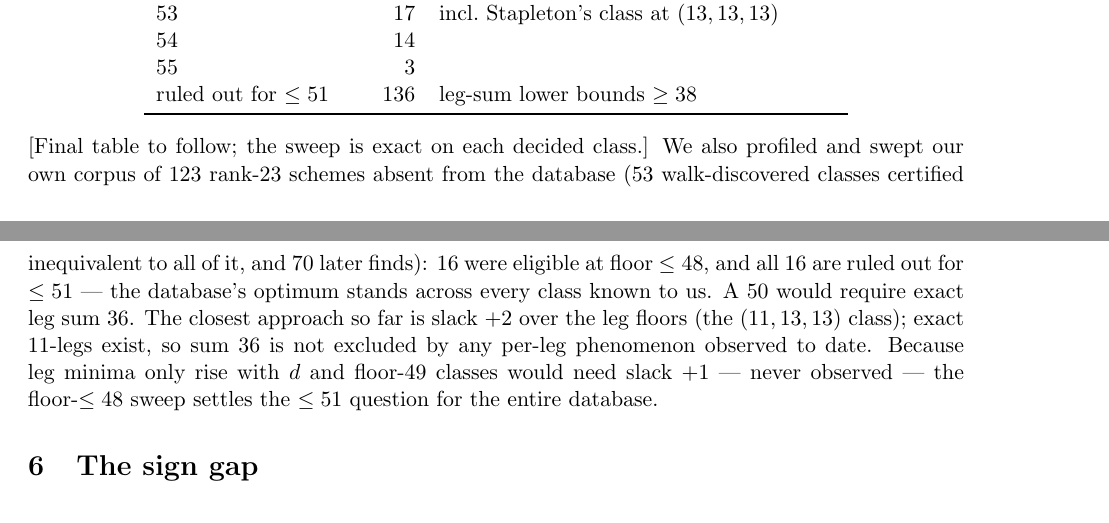
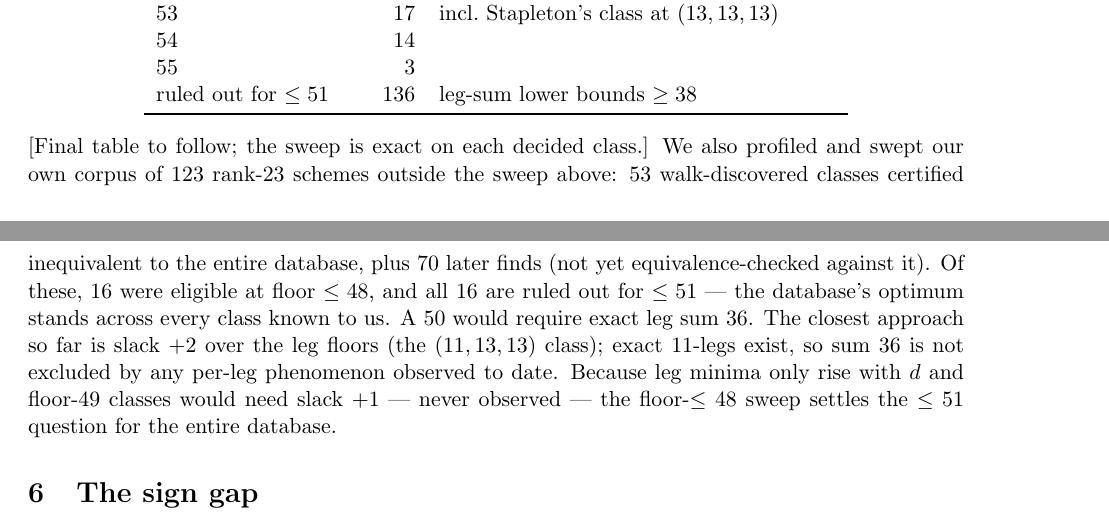
Before and after one commit to gsidebottom/logic, a LaTeX paper (doc/matmul_3x3_rank23_add51.tex): two parts of pages 4 and 5 of 9, joined at a grey line, cut so that both start at the same text. Compiled offline with pdfLaTeX.

Commit message:
doc: ks51 paper -- precise novelty status of our 123-scheme corpus (53 certified vs DB, 70 unchecked)
Co-Authored-By: Claude Fable 5 <noreply@anthropic.com>

```diff
--- a/doc/matmul_3x3_rank23_add51.tex
+++ b/doc/matmul_3x3_rank23_add51.tex
@@ -306,9 +306,10 @@ ruled out for $\le51$ & $136$ & leg-sum lower bounds $\ge38$\\
 \noindent
 [Final table to follow; the sweep is exact on each decided class.]
 We also profiled and swept our own corpus of $123$ rank-23 schemes
-absent from the database ($53$ walk-discovered classes certified
-inequivalent to all of it, and $70$ later finds): $16$ were eligible
-at floor $\le48$, and all $16$ are ruled out for $\le51$ --- the
+outside the sweep above: $53$ walk-discovered classes certified
+inequivalent to the entire database, plus $70$ later finds (not yet
+equivalence-checked against it).  Of these, $16$ were eligible at
+floor $\le48$, and all $16$ are ruled out for $\le51$ --- the
 database's optimum stands across every class known to us.
 A $50$ would require exact leg sum $36$.  The closest approach so far
 is slack $+2$ over the leg floors (the $(11,13,13)$ class); exact
```
Also changed, not shown: doc/matmul_3x3_rank23_add51.pdf.
